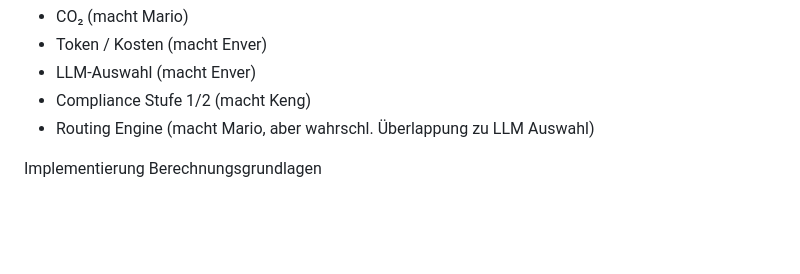
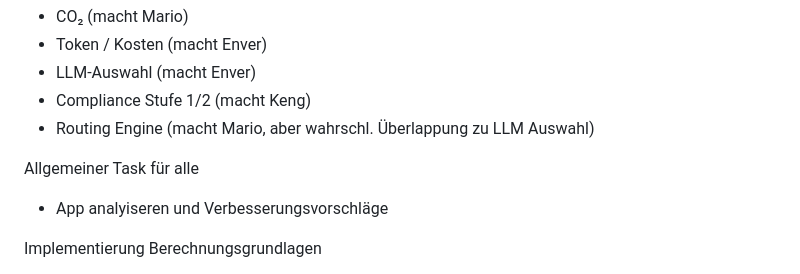
Before and after one commit to Enver-sc/AI-Lab, a Markdown page: Tasklist.md, the part around the change. Drawn GitHub-style; blank space fills up the shorter version.

```diff
--- a/Tasklist.md
+++ b/Tasklist.md
@@ -4,6 +4,9 @@ Berechnungsgrundlagen – Recherchen
 - LLM‑Auswahl (macht Enver)
 - Compliance Stufe 1/2 (macht Keng)
 - Routing Engine (macht Mario, aber wahrschl. Überlappung zu LLM Auswahl)
+
+Allgemeiner Task für alle
+- App analyiseren und Verbesserungsvorschläge
 
 Implementierung Berechnungsgrundlagen
 - Beispiel: Steering Files
```
